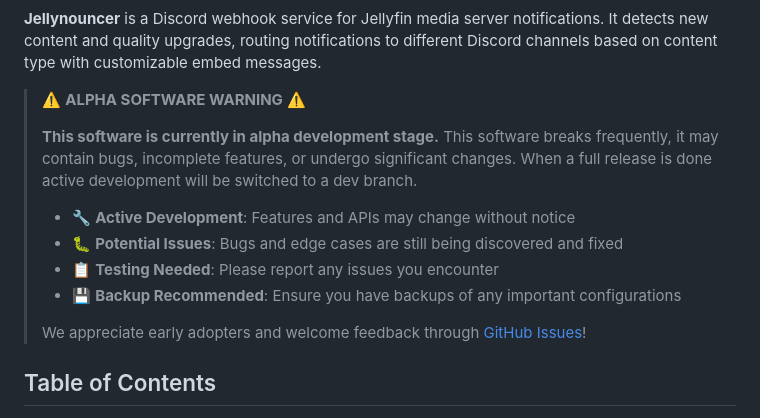
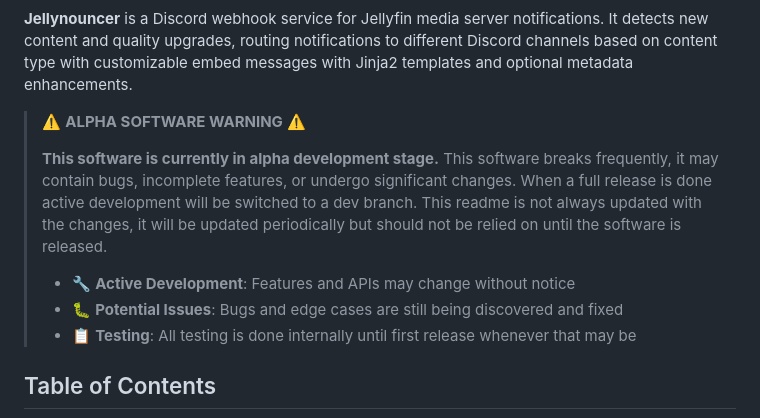
Before and after one commit to themaluxis/Jellynouncer, a Markdown page: Readme.md, the part around the change printed below. GitHub-like rendering.

```diff
--- a/Readme.md
+++ b/Readme.md
@@ -6,18 +8,15 @@
 [![GitHub Issues](https://img.shields.io/github/issues/MarkusMcNugen/Jellynouncer)](https://github.com/MarkusMcNugen/Jellynouncer/issues)
 [![GitHub Stars](https://img.shields.io/github/stars/MarkusMcNugen/Jellynouncer?style=social)](https://github.com/MarkusMcNugen/Jellynouncer/stargazers)
 
-**Jellynouncer** is a Discord webhook service for Jellyfin media server notifications. It detects new content and quality upgrades, routing notifications to different Discord channels based on content type with customizable embed messages.
+**Jellynouncer** is a Discord webhook service for Jellyfin media server notifications. It detects new content and quality upgrades, routing notifications to different Discord channels based on content type with customizable embed messages with Jinja2 templates and optional metadata enhancements.
 
 > ⚠️ **ALPHA SOFTWARE WARNING** ⚠️
 >
-> **This software is currently in alpha development stage.** This software breaks frequently, it may contain bugs, incomplete features, or undergo significant changes. When a full release is done active development will be switched to a dev branch.
+> **This software is currently in alpha development stage.** This software breaks frequently, it may contain bugs, incomplete features, or undergo significant changes. When a full release is done active development will be switched to a dev branch. This readme is not always updated with the changes, it will be updated periodically but should not be relied on until the software is released.
 >
 > - 🔧 **Active Development**: Features and APIs may change without notice
 > - 🐛 **Potential Issues**: Bugs and edge cases are still being discovered and fixed
-> - 📋 **Testing Needed**: Please report any issues you encounter
-> - 💾 **Backup Recommended**: Ensure you have backups of any important configurations
->
-> We appreciate early adopters and welcome feedback through [GitHub Issues](https://github.com/MarkusMcNugen/Jellynouncer/issues)!
+> - 📋 **Testing**: All testing is done internally until first release whenever that may be
 
 ## Table of Contents
 
```
Also changed, not shown: other parts of Readme.md (+3 -1 lines).
